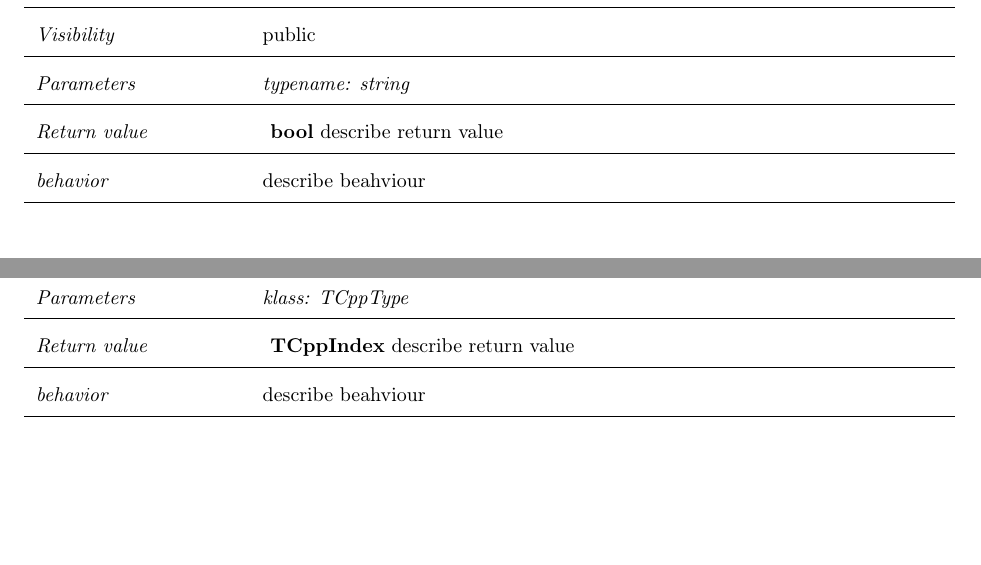
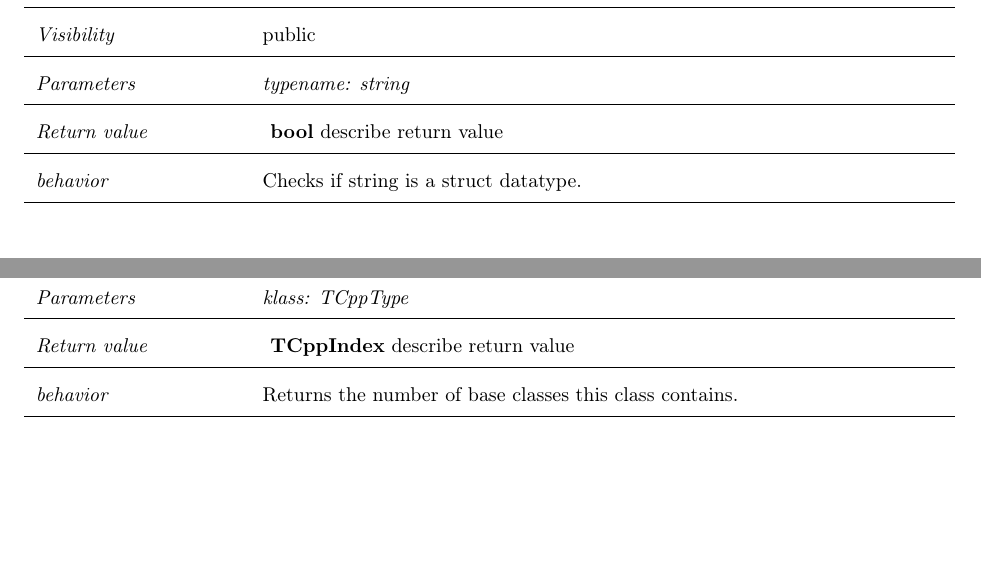
Before and after one commit to rootjs/design, a LaTeX document (design.tex, which reads latex/ClassHelper.tex): two parts of pages 67 and 70 of 83, joined at a grey line, cut so that both start at the same text. Compiled offline with pdfLaTeX.

Commit message:
Add a sentence to descriptions

```diff
--- a/latex/ClassHelper.tex
+++ b/latex/ClassHelper.tex
@@ -53,7 +53,7 @@ describe class ClassHelper here
 \hline
 \textit{Return value} & \textbf{ bool} describe return value\\
   \hline
- \textit{behavior} & describe beahviour \\
+ \textit{behavior} & Checks if string is a struct datatype. \\
 \hline
 \end{longtable} \pagebreak
  \section{GetFinalName}
@@ -95,7 +95,7 @@ describe class ClassHelper here
 \hline
 \textit{Return value} & \textbf{ TCppIndex} describe return value\\
   \hline
- \textit{behavior} & describe beahviour \\
+ \textit{behavior} & Returns the number of base classes this class contains. \\
 \hline
 \end{longtable} \pagebreak
  \section{GetBaseName}
```
